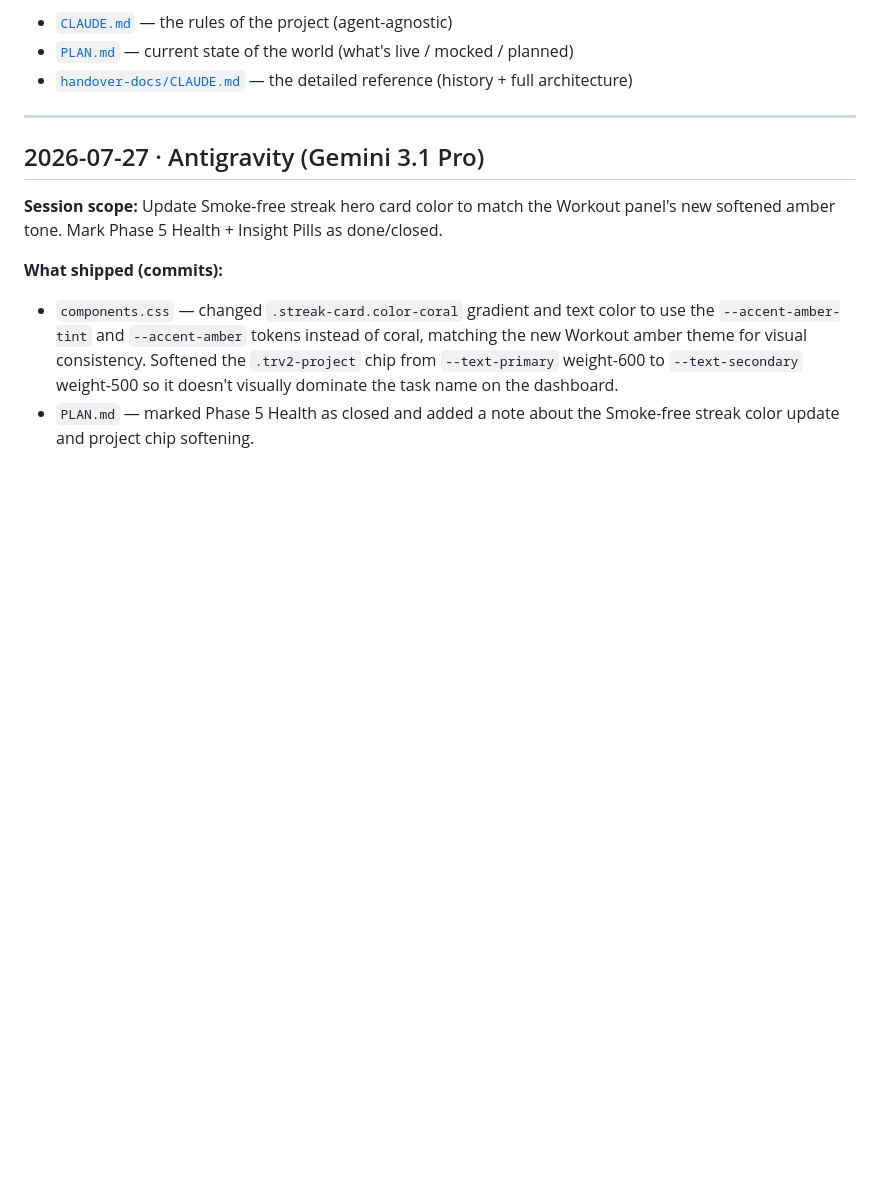
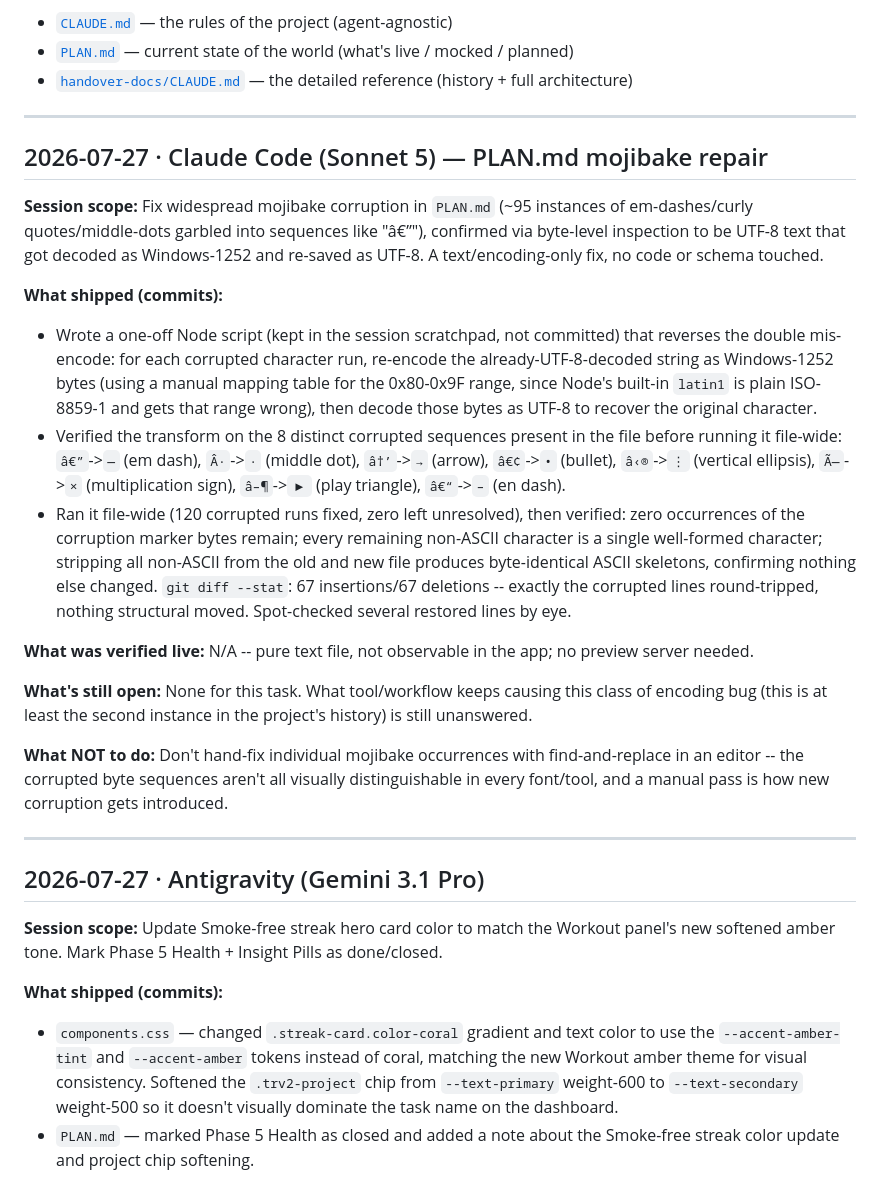
Before and after one commit to Abhishek-POSdesign/POS-Atlas, a Markdown page: SESSION_LOG.md, the part around the change. Rendered like a GitHub page; blank space fills up the shorter version.

```diff
--- a/SESSION_LOG.md
+++ b/SESSION_LOG.md
@@ -29,6 +29,23 @@ Companion docs sit beside this one:
 - [`CLAUDE.md`](CLAUDE.md) — the rules of the project (agent-agnostic)
 - [`PLAN.md`](PLAN.md) — current state of the world (what's live / mocked / planned)
 - [`handover-docs/CLAUDE.md`](handover-docs/CLAUDE.md) — the detailed reference (history + full architecture)
+
+---
+
+## 2026-07-27 · Claude Code (Sonnet 5) — PLAN.md mojibake repair
+
+**Session scope:** Fix widespread mojibake corruption in `PLAN.md` (~95 instances of em-dashes/curly quotes/middle-dots garbled into sequences like "â€”"), confirmed via byte-level inspection to be UTF-8 text that got decoded as Windows-1252 and re-saved as UTF-8. A text/encoding-only fix, no code or schema touched.
+
+**What shipped (commits):**
+- Wrote a one-off Node script (kept in the session scratchpad, not committed) that reverses the double mis-encode: for each corrupted character run, re-encode the already-UTF-8-decoded string as Windows-1252 bytes (using a manual mapping table for the 0x80-0x9F range, since Node's built-in `latin1` is plain ISO-8859-1 and gets that range wrong), then decode those bytes as UTF-8 to recover the original character.
+- Verified the transform on the 8 distinct corrupted sequences present in the file before running it file-wide: `â€”`->`—` (em dash), `Â·`->`·` (middle dot), `â†’`->`→` (arrow), `â€¢`->`•` (bullet), `â‹®`->`⋮` (vertical ellipsis), `Ã—`->`×` (multiplication sign), `â–¶`->`▶` (play triangle), `â€“`->`–` (en dash).
+- Ran it file-wide (120 corrupted runs fixed, zero left unresolved), then verified: zero occurrences of the corruption marker bytes remain; every remaining non-ASCII character is a single well-formed character; stripping all non-ASCII from the old and new file produces byte-identical ASCII skeletons, confirming nothing else changed. `git diff --stat`: 67 insertions/67 deletions -- exactly the corrupted lines round-tripped, nothing structural moved. Spot-checked several restored lines by eye.
+
+**What was verified live:** N/A -- pure text file, not observable in the app; no preview server needed.
+
+**What's still open:** None for this task. What tool/workflow keeps causing this class of encoding bug (this is at least the second instance in the project's history) is still unanswered.
+
+**What NOT to do:** Don't hand-fix individual mojibake occurrences with find-and-replace in an editor -- the corrupted byte sequences aren't all visually distinguishable in every font/tool, and a manual pass is how new corruption gets introduced.
 
 ---
 
```
Also changed, not shown: PLAN.md (+66 -66 lines).
